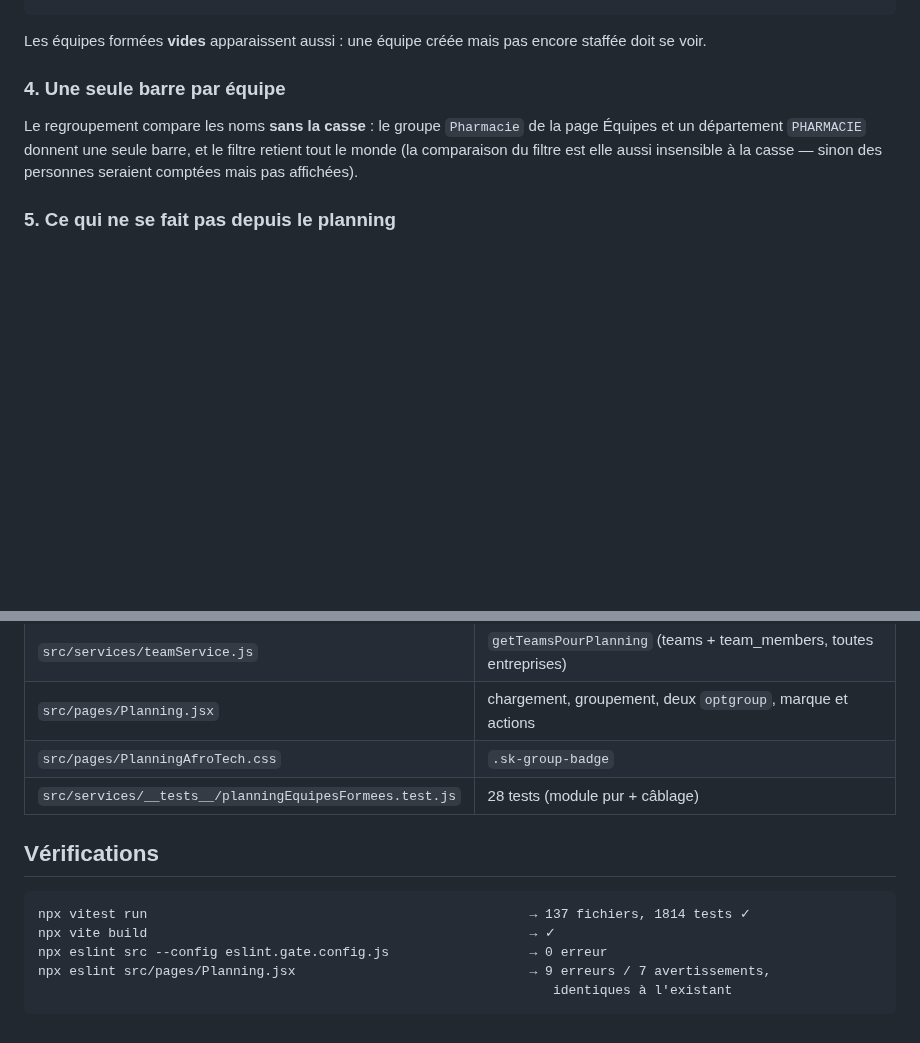
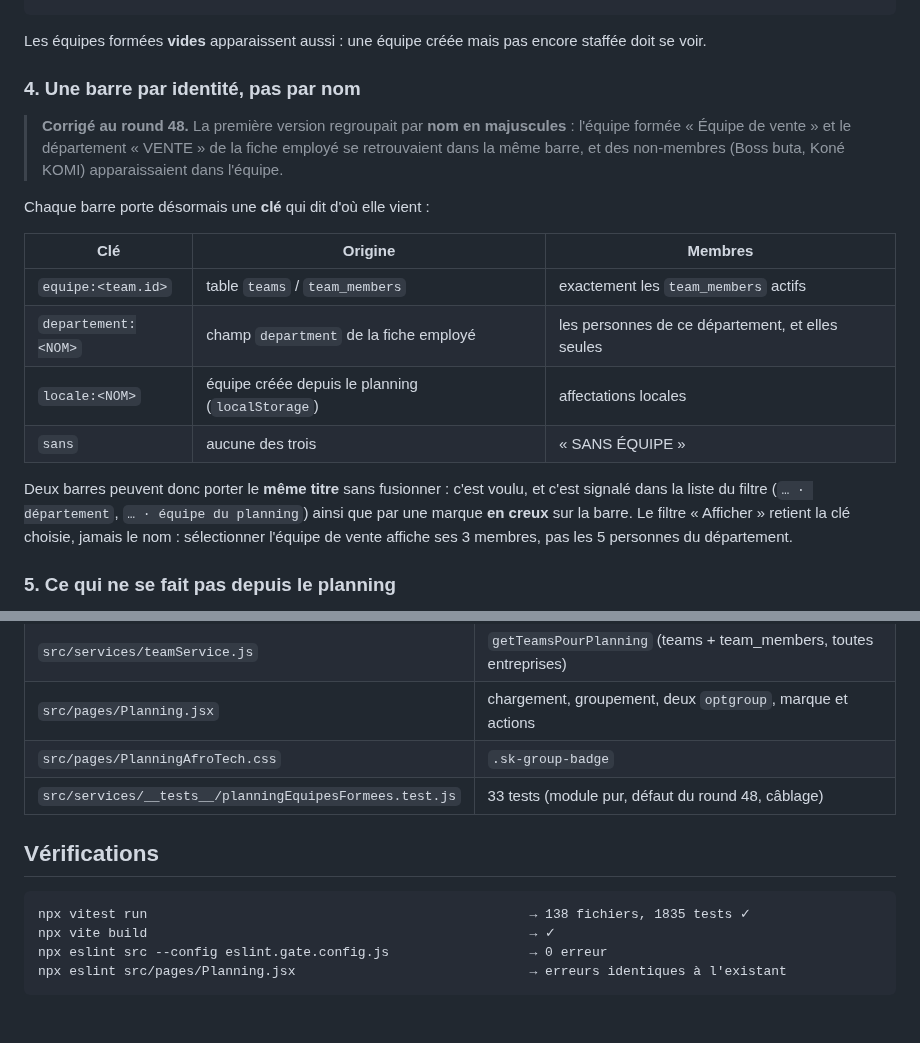
Before and after one commit to Buta-ta/En-Check, a Markdown page: docs/PLANNING-EQUIPES-FORMEES.md, 2 parts joined by grey strips. Rendered like a GitHub page; blank space fills up the shorter version.

````diff
--- a/docs/PLANNING-EQUIPES-FORMEES.md
+++ b/docs/PLANNING-EQUIPES-FORMEES.md
@@ -57,12 +57,27 @@ Afficher  ▾
 Les équipes formées **vides** apparaissent aussi : une équipe créée mais pas
 encore staffée doit se voir.
 
-### 4. Une seule barre par équipe
+### 4. Une barre par identité, pas par nom
 
-Le regroupement compare les noms **sans la casse** : le groupe `Pharmacie` de la
-page Équipes et un département `PHARMACIE` donnent une seule barre, et le filtre
-retient tout le monde (la comparaison du filtre est elle aussi insensible à la
-casse — sinon des personnes seraient comptées mais pas affichées).
+> **Corrigé au round 48.** La première version regroupait par **nom en
+> majuscules** : l'équipe formée « Équipe de vente » et le département
+> « VENTE » de la fiche employé se retrouvaient dans la même barre, et des
+> non-membres (Boss buta, Koné KOMI) apparaissaient dans l'équipe.
+
+Chaque barre porte désormais une **clé** qui dit d'où elle vient :
+
+| Clé | Origine | Membres |
+| --- | --- | --- |
+| `equipe:<team.id>` | table `teams` / `team_members` | exactement les `team_members` actifs |
+| `departement:<NOM>` | champ `department` de la fiche employé | les personnes de ce département, et elles seules |
+| `locale:<NOM>` | équipe créée depuis le planning (`localStorage`) | affectations locales |
+| `sans` | aucune des trois | « SANS ÉQUIPE » |
+
+Deux barres peuvent donc porter le **même titre** sans fusionner : c'est
+voulu, et c'est signalé dans la liste du filtre (`… · département`,
+`… · équipe du planning`) ainsi que par une marque **en creux** sur la barre.
+Le filtre « Afficher » retient la clé choisie, jamais le nom : sélectionner
+l'équipe de vente affiche ses 3 membres, pas les 5 personnes du département.
 
 ### 5. Ce qui ne se fait pas depuis le planning
 
@@ -82,14 +97,13 @@ Le modal « Gérer les équipes » du dock précise désormais qu'il s'agit d'un
 | `src/services/teamService.js` | `getTeamsPourPlanning` (teams + team_members, toutes entreprises) |
 | `src/pages/Planning.jsx` | chargement, groupement, deux `optgroup`, marque et actions |
 | `src/pages/PlanningAfroTech.css` | `.sk-group-badge` |
-| `src/services/__tests__/planningEquipesFormees.test.js` | 28 tests (module pur + câblage) |
+| `src/services/__tests__/planningEquipesFormees.test.js` | 33 tests (module pur, défaut du round 48, câblage) |
 
 ## Vérifications
 
 ```
-npx vitest run                                                 → 137 fichiers, 1814 tests ✓
+npx vitest run                                                 → 138 fichiers, 1835 tests ✓
 npx vite build                                                 → ✓
 npx eslint src --config eslint.gate.config.js                  → 0 erreur
-npx eslint src/pages/Planning.jsx                              → 9 erreurs / 7 avertissements,
-                                                                  identiques à l'existant
+npx eslint src/pages/Planning.jsx                              → erreurs identiques à l'existant
 ```
````
Also changed, not shown: docs/RECHERCHE-INTELLIGENTE-PLIABLE.md (added, +51 -0 lines), docs/design/round-48-equipes-et-recherche-pliable.png (added), 7 other files.
